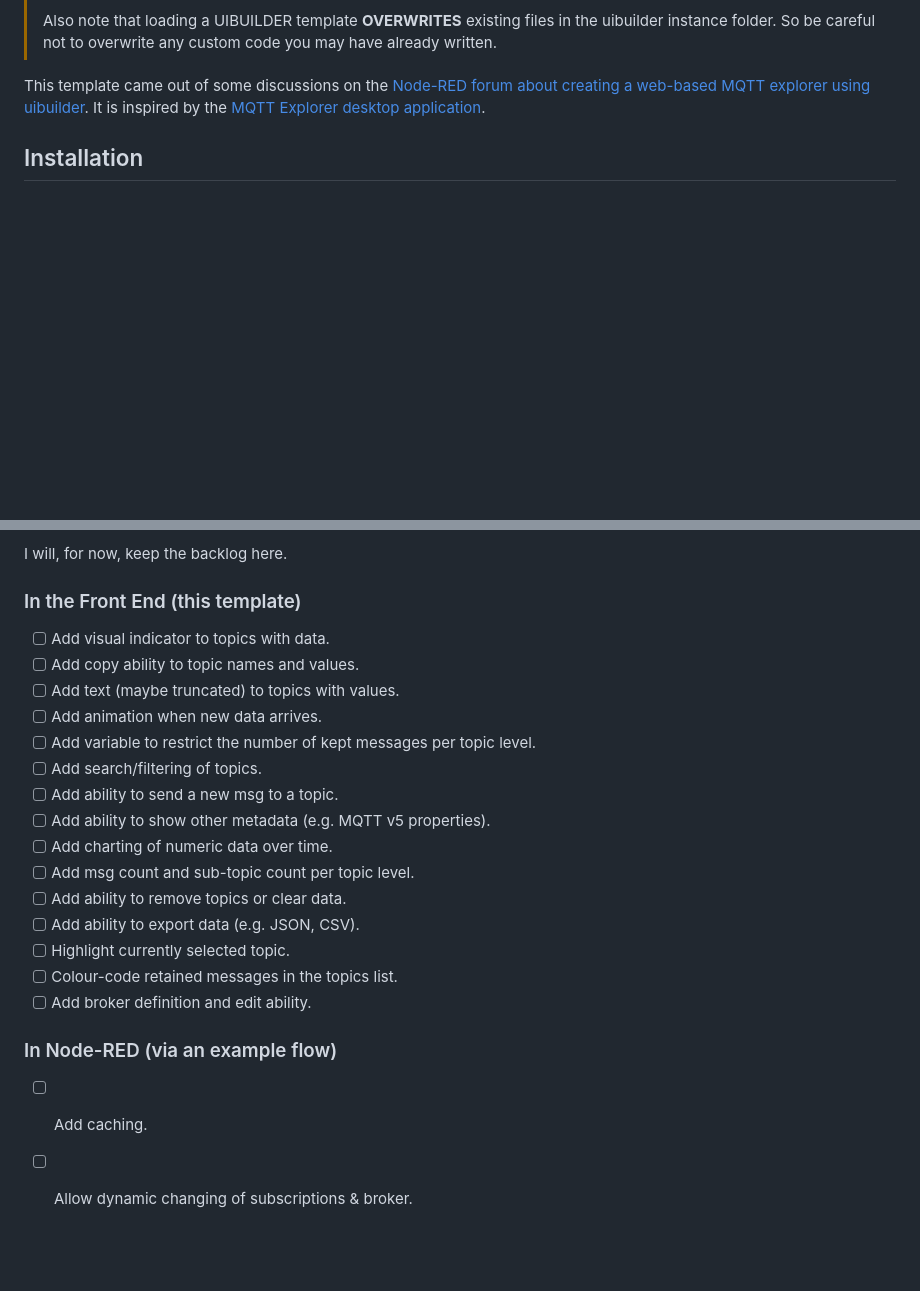
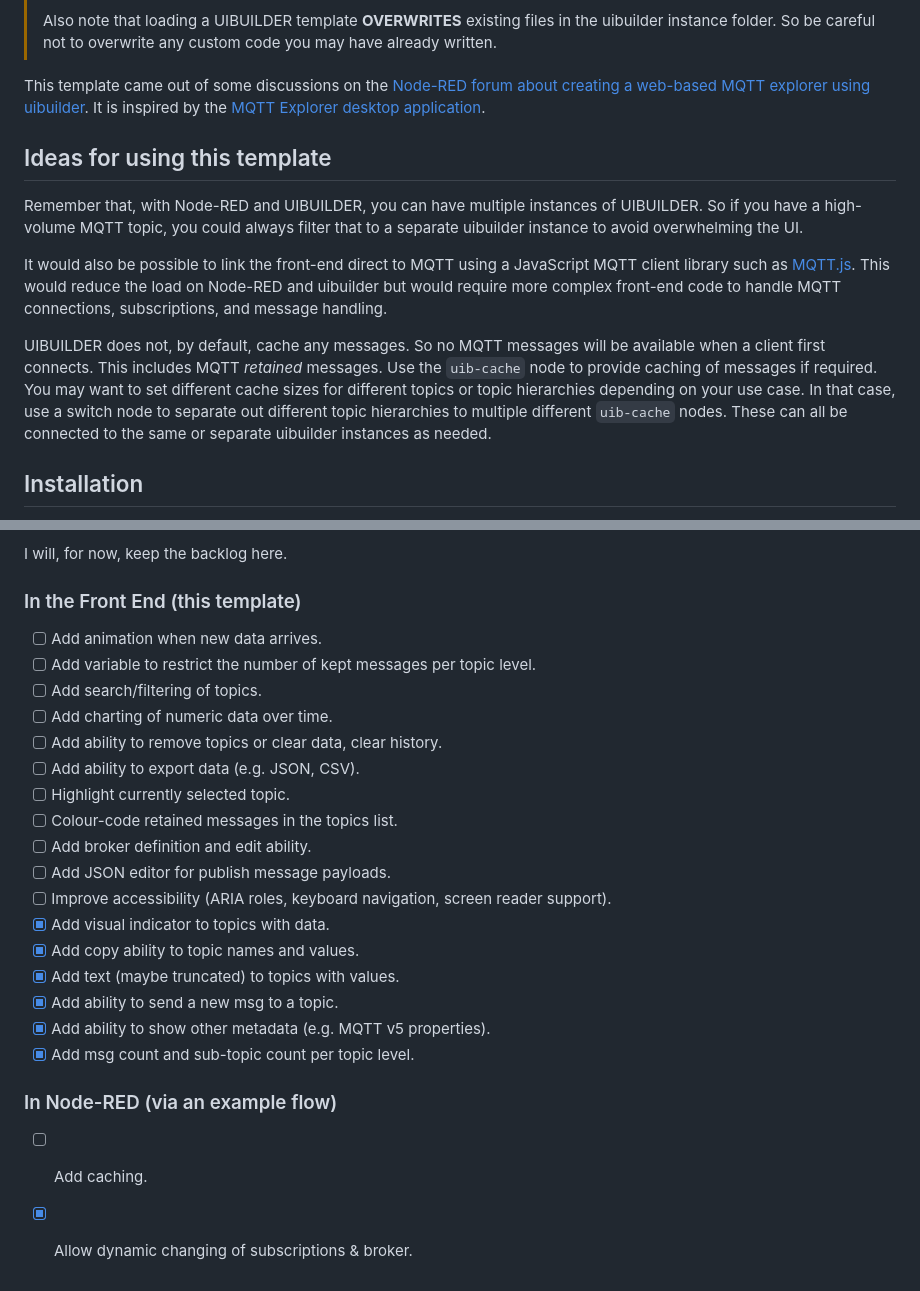
Before and after one commit to TotallyInformation/uibuilder-mqtt-explorer-template, a Markdown page: README.md, 2 parts joined by grey strips. GitHub-like rendering; blank space fills up the shorter version.

Commit message:
Add ideas for use and upd todo

```diff
--- a/README.md
+++ b/README.md
@@ -13,6 +13,14 @@ Its motivation was as a pure Node-RED replacement for the MQTT Explorer desktop
 > Also note that loading a UIBUILDER template **OVERWRITES** existing files in the uibuilder instance folder. So be careful not to overwrite any custom code you may have already written.
 
 This template came out of some discussions on the [Node-RED forum about creating a web-based MQTT explorer using uibuilder](https://discourse.nodered.org/t/node-red-version-of-mqtt-explorer/99738). It is inspired by the [MQTT Explorer desktop application](https://mqtt-explorer.com/).
+
+## Ideas for using this template
+
+Remember that, with Node-RED and UIBUILDER, you can have multiple instances of UIBUILDER. So if you have a high-volume MQTT topic, you could always filter that to a separate uibuilder instance to avoid overwhelming the UI.
+
+It would also be possible to link the front-end direct to MQTT using a JavaScript MQTT client library such as [MQTT.js](https://github.com/mqttjs/MQTT.js). This would reduce the load on Node-RED and uibuilder but would require more complex front-end code to handle MQTT connections, subscriptions, and message handling.
+
+UIBUILDER does not, by default, cache any messages. So no MQTT messages will be available when a client first connects. This includes MQTT _retained_ messages. Use the `uib-cache` node to provide caching of messages if required. You may want to set different cache sizes for different topics or topic hierarchies depending on your use case. In that case, use a switch node to separate out different topic hierarchies to multiple different `uib-cache` nodes. These can all be connected to the same or separate uibuilder instances as needed.
 
 ## Installation
 
@@ -86,23 +94,25 @@ I will, for now, keep the backlog here.
 
 ### In the Front End (this template)
 
-* [ ] Add visual indicator to topics with data.
-* [ ] Add copy ability to topic names and values.
-* [ ] Add text (maybe truncated) to topics with values.
 * [ ] Add animation when new data arrives.
 * [ ] Add variable to restrict the number of kept messages per topic level.
 * [ ] Add search/filtering of topics.
-* [ ] Add ability to send a new msg to a topic.
-* [ ] Add ability to show other metadata (e.g. MQTT v5 properties).
 * [ ] Add charting of numeric data over time.
-* [ ] Add msg count and sub-topic count per topic level.
-* [ ] Add ability to remove topics or clear data.
+* [ ] Add ability to remove topics or clear data, clear history.
 * [ ] Add ability to export data (e.g. JSON, CSV).
 * [ ] Highlight currently selected topic.
 * [ ] Colour-code retained messages in the topics list.
 * [ ] Add broker definition and edit ability.
+* [ ] Add JSON editor for publish message payloads.
+* [ ] Improve accessibility (ARIA roles, keyboard navigation, screen reader support).
+* [x] Add visual indicator to topics with data.
+* [x] Add copy ability to topic names and values.
+* [x] Add text (maybe truncated) to topics with values.
+* [x] Add ability to send a new msg to a topic.
+* [x] Add ability to show other metadata (e.g. MQTT v5 properties).
+* [x] Add msg count and sub-topic count per topic level.
 
 ### In Node-RED (via an example flow)
 
 * [ ] Add caching.
-* [ ] Allow dynamic changing of subscriptions & broker.
+* [x] Allow dynamic changing of subscriptions & broker.
```
